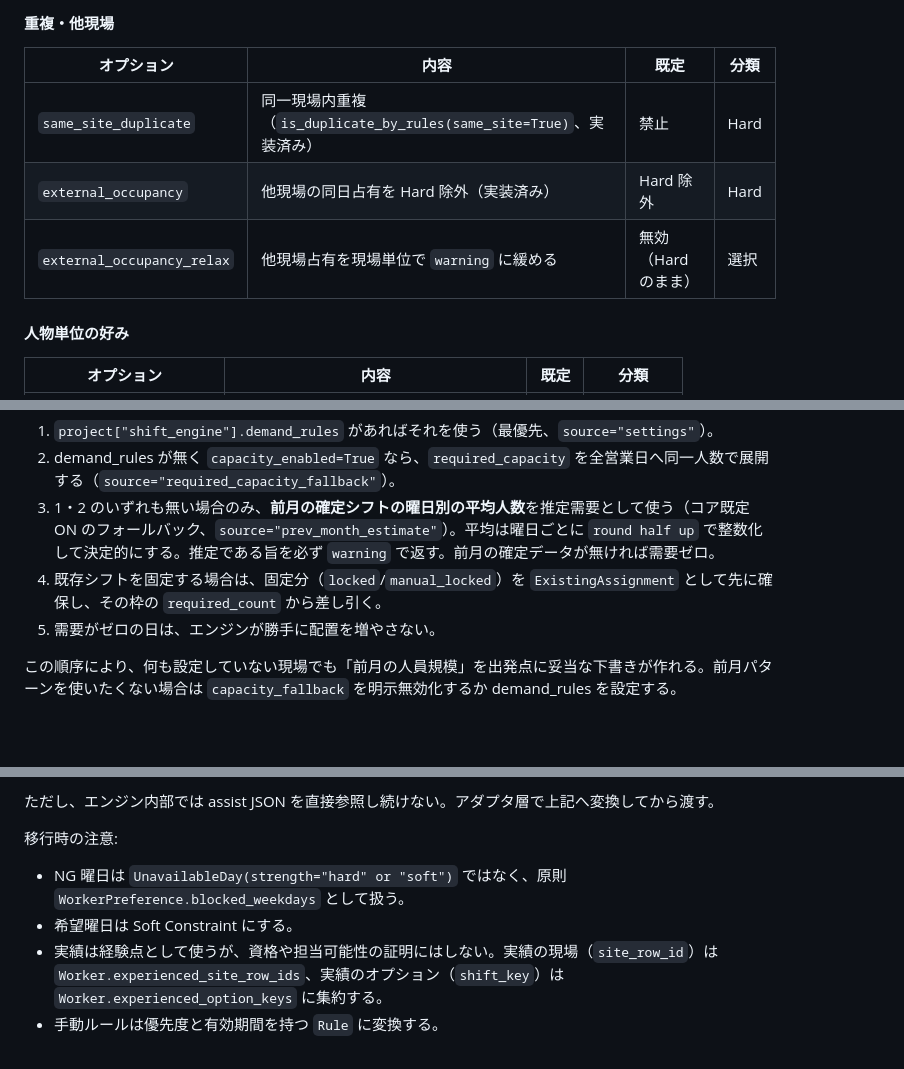
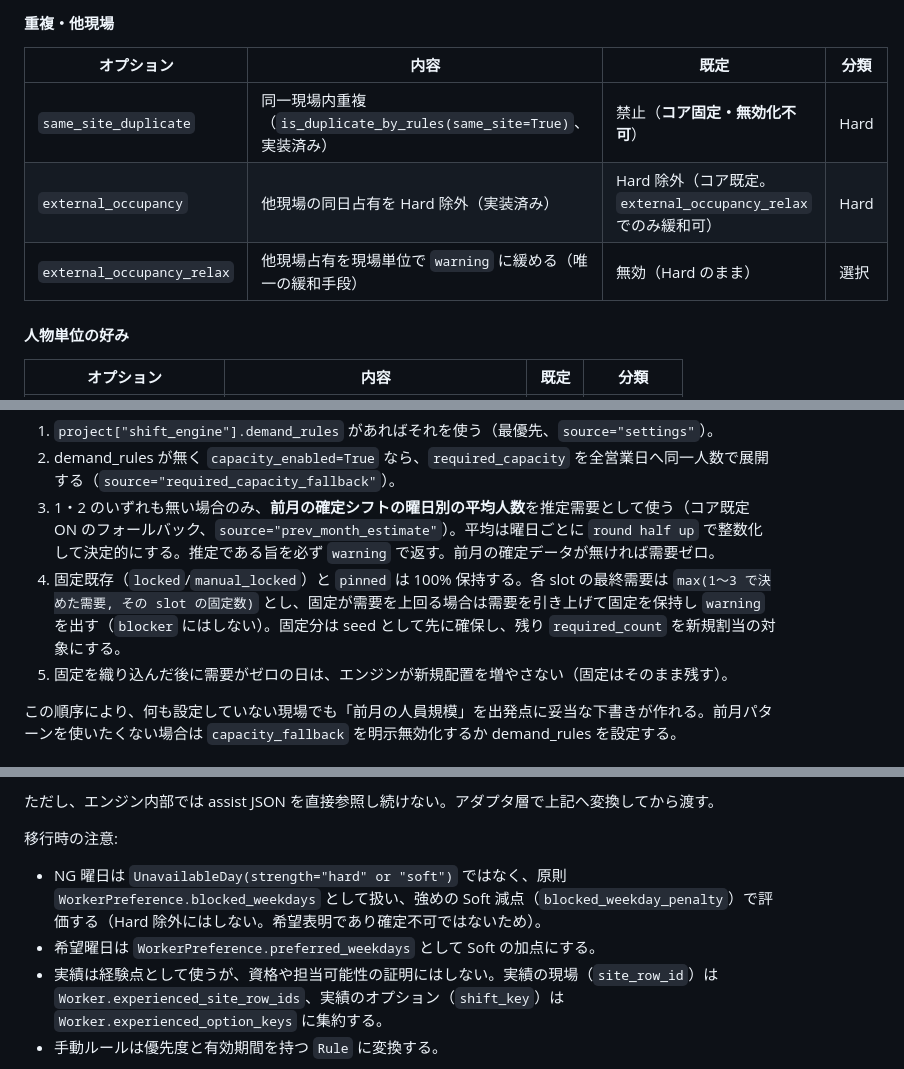
Before and after one commit to asrayteli/dstt, a Markdown page: docs/cloudshift_shift_engine_design.md, 3 parts joined by grey strips. Rendered like a GitHub page; blank space fills up the shorter version.

Commit message:
docs: 全文監査でバグ・矛盾をさらに修正（クリーンパス到達）
全文を再精読し、検出した問題を解消:
- 【数式バグ】fairness_index のカッコ閉じ漏れ（4開3閉）を修正
- 【欠落】NG曜日(blocked_weekdays)に重みも Soft 制約も無く扱い未定義
  → ScoringWeights に blocked_weekday_penalty を追加、Soft 制約に明記、
  強めの Soft（Hard ではない）と確定。希望/NG の評価を一貫化
- 【矛盾】「固定既存100%維持」と「固定が需要超過なら blocker」が衝突
  （需要ゼロ日の手入力固定を保持できない）→ 需要=max(設定,固定数)に変更し
  超過時は需要引き上げ+warning（blockerにしない）。seed検証も整合
- 【誤分類】same_site_duplicate/external_occupancy を任意オプション扱い
  → コア固定（無効化不可）/コア既定（relaxのみ緩和可）と明記
- 【曖昧】unfilled_count が人数か slot 数か未定義 → Σshortage(人数)と定義し
  assigned+unfilled==required を満たすと明記
- 上記2挙動のテストを追加

最終チェック: 型参照25種すべて定義、H2 28個、アルゴリズム/優先順位/未配置
理由の連番一意、全コードブロックのカッコ均衡、矛盾スイープ指摘ゼロ。

https://claude.ai/code/session_01D7cLv2LfTR7b37AjYRXVUa

```diff
--- a/docs/cloudshift_shift_engine_design.md
+++ b/docs/cloudshift_shift_engine_design.md
@@ -492,9 +495,9 @@ class OptionToggle:
 
 | オプション | 内容 | 既定 | 分類 |
 |---|---|---|---|
-| `same_site_duplicate` | 同一現場内重複（`is_duplicate_by_rules(same_site=True)`、実装済み） | 禁止 | Hard |
-| `external_occupancy` | 他現場の同日占有を Hard 除外（実装済み） | Hard 除外 | Hard |
-| `external_occupancy_relax` | 他現場占有を現場単位で `warning` に緩める | 無効（Hard のまま） | 選択 |
+| `same_site_duplicate` | 同一現場内重複（`is_duplicate_by_rules(same_site=True)`、実装済み） | 禁止（**コア固定・無効化不可**） | Hard |
+| `external_occupancy` | 他現場の同日占有を Hard 除外（実装済み） | Hard 除外（コア既定。`external_occupancy_relax` でのみ緩和可） | Hard |
+| `external_occupancy_relax` | 他現場占有を現場単位で `warning` に緩める（唯一の緩和手段） | 無効（Hard のまま） | 選択 |
 
 #### 人物単位の好み
 
@@ -621,8 +624,8 @@ class RequiredSlot:
 1. `project["shift_engine"].demand_rules` があればそれを使う（最優先、`source="settings"`）。
 2. demand_rules が無く `capacity_enabled=True` なら、`required_capacity` を全営業日へ同一人数で展開する（`source="required_capacity_fallback"`）。
 3. 1・2 のいずれも無い場合のみ、**前月の確定シフトの曜日別の平均人数**を推定需要として使う（コア既定 ON のフォールバック、`source="prev_month_estimate"`）。平均は曜日ごとに `round half up` で整数化して決定的にする。推定である旨を必ず `warning` で返す。前月の確定データが無ければ需要ゼロ。
-4. 既存シフトを固定する場合は、固定分（`locked`/`manual_locked`）を `ExistingAssignment` として先に確保し、その枠の `required_count` から差し引く。
-5. 需要がゼロの日は、エンジンが勝手に配置を増やさない。
+4. 固定既存（`locked`/`manual_locked`）と `pinned` は 100% 保持する。各 slot の最終需要は `max(1〜3 で決めた需要, その slot の固定数)` とし、固定が需要を上回る場合は需要を引き上げて固定を保持し `warning` を出す（`blocker` にはしない）。固定分は seed として先に確保し、残り `required_count` を新規割当の対象にする。
+5. 固定を織り込んだ後に需要がゼロの日は、エンジンが新規配置を増やさない（固定はそのまま残す）。
 
 この順序により、何も設定していない現場でも「前月の人員規模」を出発点に妥当な下書きが作れる。前月パターンを使いたくない場合は `capacity_fallback` を明示無効化するか demand_rules を設定する。
 
@@ -1225,8 +1229,8 @@ CloudShift entry は `normalize_entries_for_month` で保持されるフィー
 
 移行時の注意:
 
-- NG 曜日は `UnavailableDay(strength="hard" or "soft")` ではなく、原則 `WorkerPreference.blocked_weekdays` として扱う。
-- 希望曜日は Soft Constraint にする。
+- NG 曜日は `UnavailableDay(strength="hard" or "soft")` ではなく、原則 `WorkerPreference.blocked_weekdays` として扱い、強めの Soft 減点（`blocked_weekday_penalty`）で評価する（Hard 除外にはしない。希望表明であり確定不可ではないため）。
+- 希望曜日は `WorkerPreference.preferred_weekdays` として Soft の加点にする。
 - 実績は経験点として使うが、資格や担当可能性の証明にはしない。実績の現場（`site_row_id`）は `Worker.experienced_site_row_ids`、実績のオプション（`shift_key`）は `Worker.experienced_option_keys` に集約する。
 - 手動ルールは優先度と有効期間を持つ `Rule` に変換する。
 
```
Also changed, not shown: other parts of docs/cloudshift_shift_engine_design.md (+9 -3 lines).
